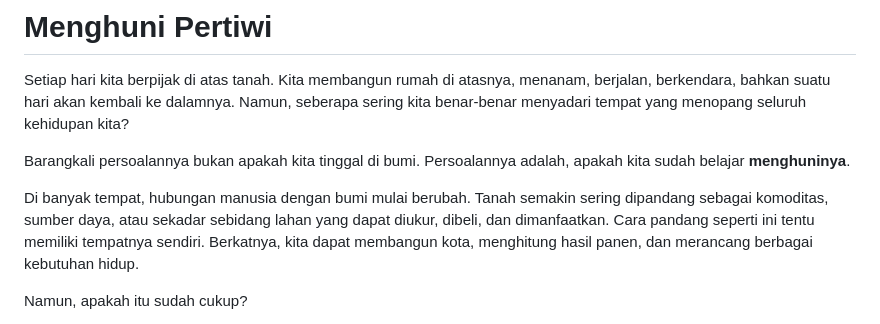
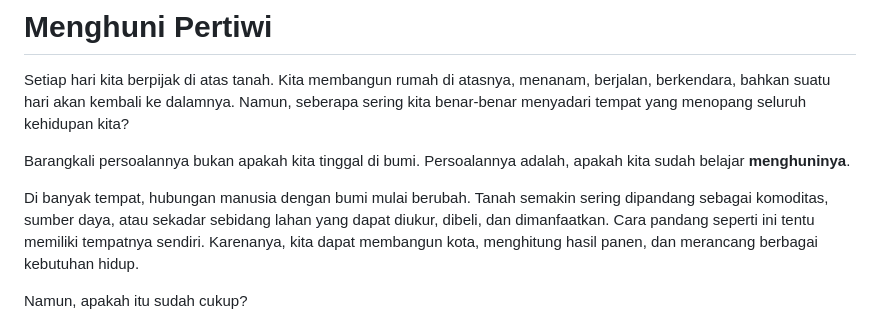
Before and after one commit to ywpurbo-beep/bhumi-wanaprastha, a Markdown page: content/renungan/menghuni-pertiwi.md, the part around the change. GitHub-like rendering.

```diff
--- a/content/renungan/menghuni-pertiwi.md
+++ b/content/renungan/menghuni-pertiwi.md
@@ -32,7 +32,7 @@ Setiap hari kita berpijak di atas tanah. Kita membangun rumah di atasnya, menana
 
 Barangkali persoalannya bukan apakah kita tinggal di bumi. Persoalannya adalah, apakah kita sudah belajar **menghuninya**.
 
-Di banyak tempat, hubungan manusia dengan bumi mulai berubah. Tanah semakin sering dipandang sebagai komoditas, sumber daya, atau sekadar sebidang lahan yang dapat diukur, dibeli, dan dimanfaatkan. Cara pandang seperti ini tentu memiliki tempatnya sendiri. Berkatnya, kita dapat membangun kota, menghitung hasil panen, dan merancang berbagai kebutuhan hidup.
+Di banyak tempat, hubungan manusia dengan bumi mulai berubah. Tanah semakin sering dipandang sebagai komoditas, sumber daya, atau sekadar sebidang lahan yang dapat diukur, dibeli, dan dimanfaatkan. Cara pandang seperti ini tentu memiliki tempatnya sendiri. Karenanya, kita dapat membangun kota, menghitung hasil panen, dan merancang berbagai kebutuhan hidup.
 
 Namun, apakah itu sudah cukup?
 
```
